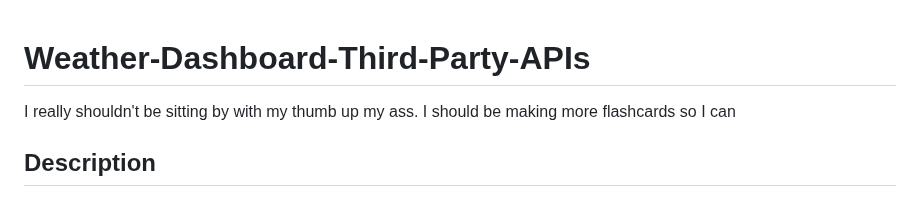
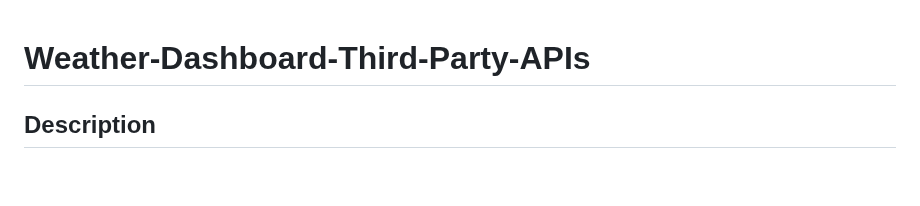
Before and after one commit to codingColinMcM/Weather-Dashboard-Third-Party-APIs, a Markdown page: README.md, the part around the change. Rendered like a GitHub page; blank space fills up the shorter version.

```diff
--- a/README.md
+++ b/README.md
@@ -1,6 +1,4 @@
 # Weather-Dashboard-Third-Party-APIs
-
-I really shouldn't be sitting by with my thumb up my ass. I should be making more flashcards so I can
 
 ## Description
 
```
